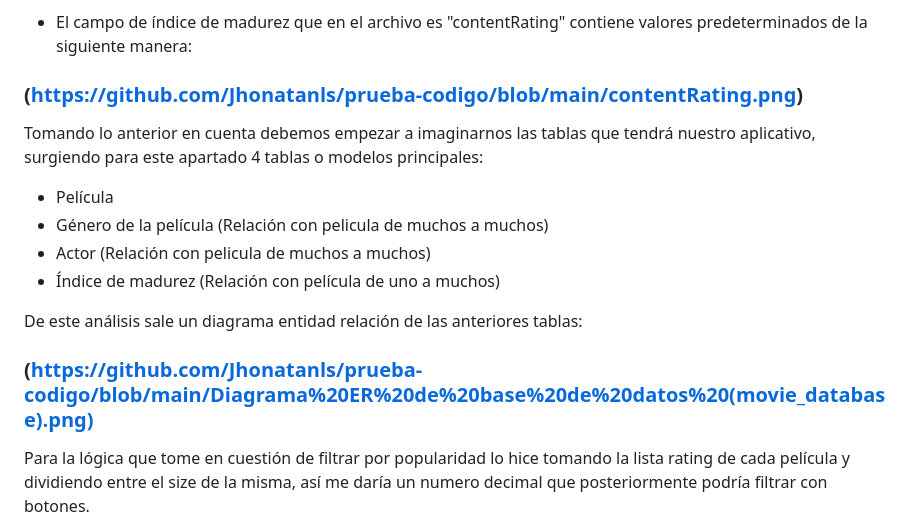
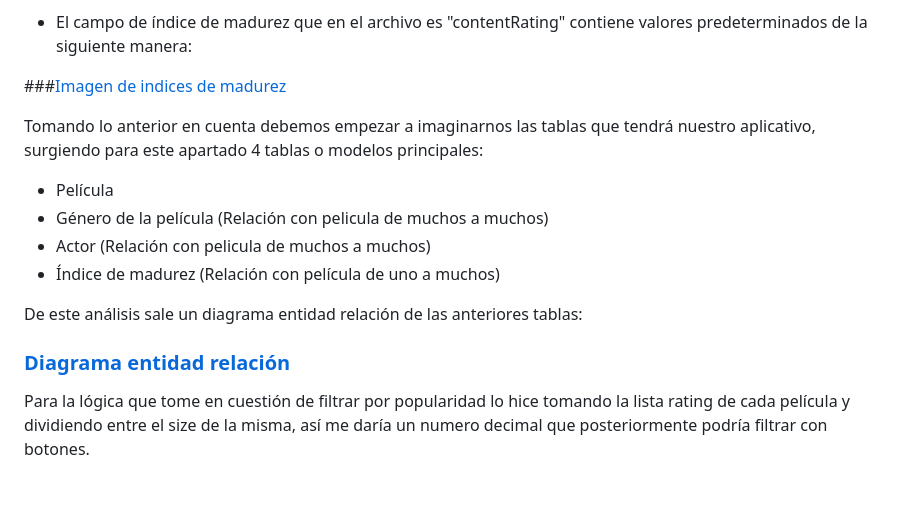
Before and after one commit to Jhonatanls/prueba-codigo, a Markdown page: README.md, the part around the change. Rendered like a GitHub page; blank space fills up the shorter version.

```diff
--- a/README.md
+++ b/README.md
@@ -45,7 +45,7 @@ pues sería redundar teniendo los 2, se tomará la fecha de publicación que es
 
 - El campo de índice de madurez que en el archivo es "contentRating" contiene valores predeterminados de la siguiente manera:
 
-### (https://github.com/Jhonatanls/prueba-codigo/blob/main/contentRating.png)
+###[Imagen de indices de madurez](https://github.com/Jhonatanls/prueba-codigo/blob/main/contentRating.png)
 
 Tomando lo anterior en cuenta debemos empezar a imaginarnos las tablas que tendrá nuestro aplicativo, surgiendo para este apartado
 4 tablas o modelos principales:
@@ -57,7 +57,7 @@ Tomando lo anterior en cuenta debemos empezar a imaginarnos las tablas que tendr
 
 De este análisis sale un diagrama entidad relación de las anteriores tablas:
 
-### (https://github.com/Jhonatanls/prueba-codigo/blob/main/Diagrama%20ER%20de%20base%20de%20datos%20(movie_database).png)
+### [Diagrama entidad relación](https://github.com/Jhonatanls/prueba-codigo/blob/main/Diagrama%20ER%20de%20base%20de%20datos%20(movie_database).png)
 
 Para la lógica que tome en cuestión de filtrar por popularidad lo hice tomando la lista rating de cada película y dividiendo entre el size de la misma,
 así me daría un numero decimal que posteriormente podría filtrar con botones.
```
